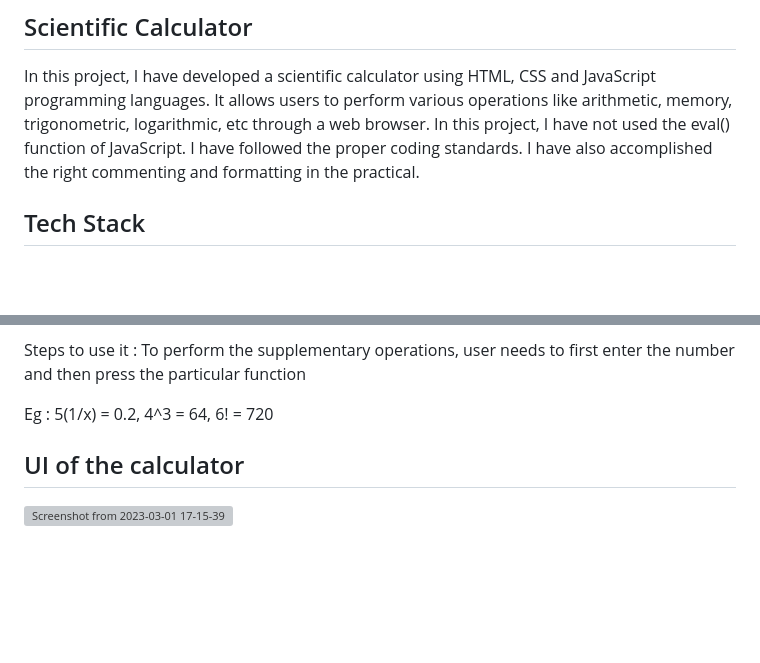
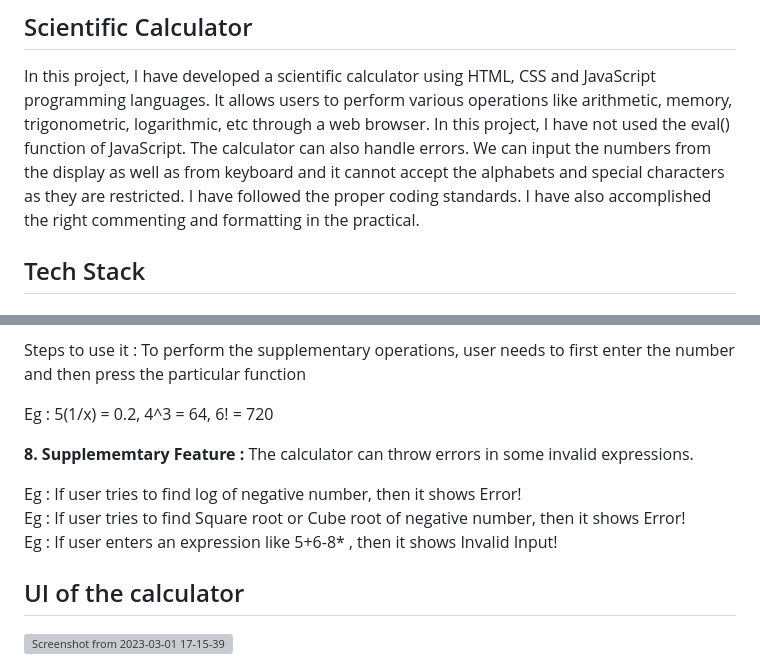
Before and after one commit to anjali-sim/Scientific_Calculator, a Markdown page: ReadMe.md, 2 parts joined by grey strips. Drawn GitHub-style; blank space fills up the shorter version; grey boxes are pictures that could not be loaded.

```diff
--- a/ReadMe.md
+++ b/ReadMe.md
@@ -2,7 +2,7 @@
 ## Scientific Calculator
 In this project, I have developed a scientific calculator using HTML, CSS and JavaScript programming languages.
 It allows users to perform various operations like arithmetic, memory, trigonometric, logarithmic, etc through a web browser.
-In this project, I have not used the eval() function of JavaScript. I have followed the proper coding standards. I have also accomplished the right
+In this project, I have not used the eval() function of JavaScript. The calculator can also handle errors. We can input the numbers from the display as well as from keyboard and it cannot accept the alphabets and special characters as they are restricted. I have followed the proper coding standards. I have also accomplished the right
 commenting and formatting in the practical.
 
 ## Tech Stack
@@ -69,6 +69,14 @@ I have made it responsive using bootstrap.
 <p>Steps to use it : To perform the supplementary operations, user needs to first enter the number and then press the particular function</p>
 <p>Eg : 5(1/x) = 0.2, 4^3 = 64, 6! = 720</p>
 
+<strong>8. Supplememtary Feature :</strong> The calculator can throw errors in some invalid expressions.
+<p>
+Eg : If user tries to find log of negative number, then it shows Error!<br>
+Eg : If user tries to find Square root or Cube root of negative number, then it shows Error!<br>
+Eg : If user enters an expression like 5+6-8* , then it shows Invalid Input!
+</p>
+
+
 ## UI of the calculator
 ![Screenshot from 2023-03-01 17-15-39](https://user-images.githubusercontent.com/122269010/222130570-dbe2a39e-7fa0-4d9a-97f1-ca65638ae73b.png)
 
```
Also changed, not shown: other parts of ReadMe.md (+7 -7 lines).
